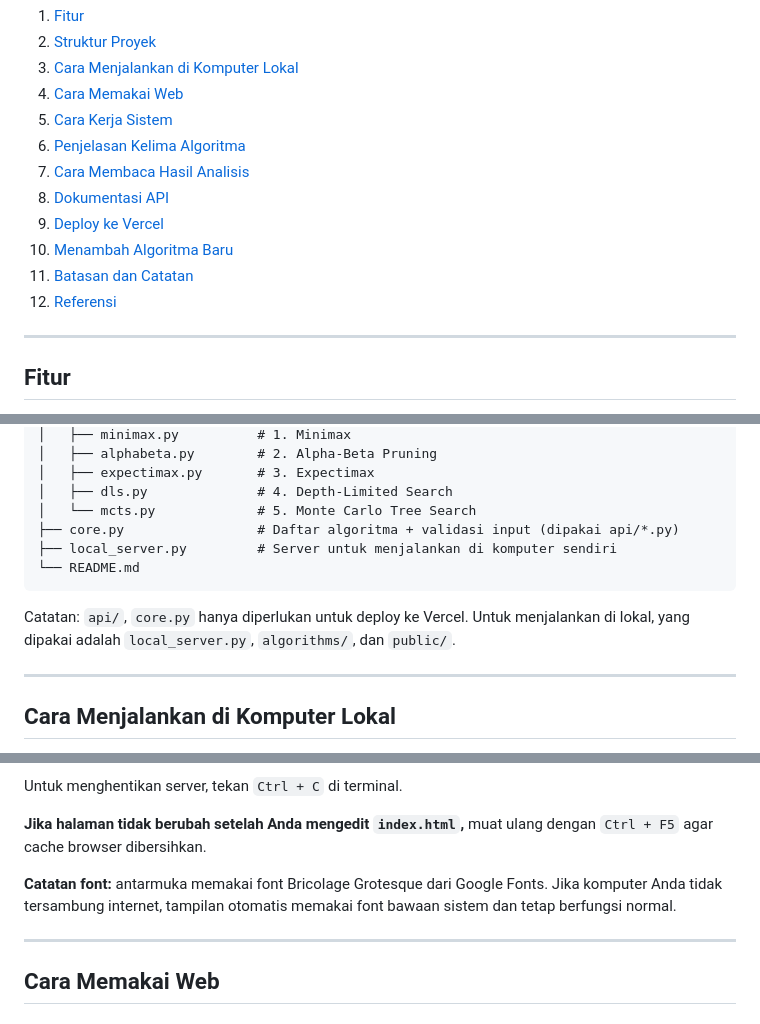
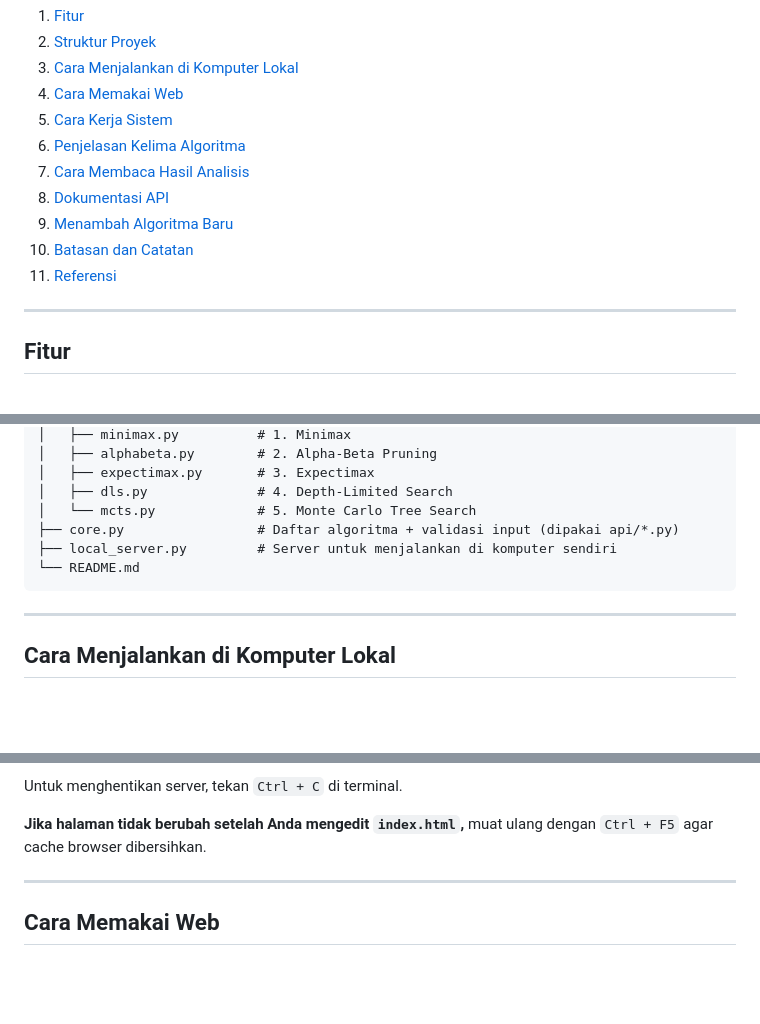
Before and after one commit to yudith3/Advesarial-tictactoe, a Markdown page: README.md, 3 parts joined by grey strips. Drawn GitHub-style; blank space fills up the shorter version.

Commit message:
update README.md
tidy up readme

````diff
--- a/README.md
+++ b/README.md
@@ -16,10 +16,9 @@ Seluruh algoritma ditulis dengan Python murni (tanpa library tambahan). Antarmuk
 6. [Penjelasan Kelima Algoritma](#penjelasan-kelima-algoritma)
 7. [Cara Membaca Hasil Analisis](#cara-membaca-hasil-analisis)
 8. [Dokumentasi API](#dokumentasi-api)
-9. [Deploy ke Vercel](#deploy-ke-vercel)
-10. [Menambah Algoritma Baru](#menambah-algoritma-baru)
-11. [Batasan dan Catatan](#batasan-dan-catatan)
-12. [Referensi](#referensi)
+9. [Menambah Algoritma Baru](#menambah-algoritma-baru)
+10. [Batasan dan Catatan](#batasan-dan-catatan)
+11. [Referensi](#referensi)
 
 ---
 
@@ -57,8 +56,6 @@ Seluruh algoritma ditulis dengan Python murni (tanpa library tambahan). Antarmuk
 └── README.md
 ```
 
-Catatan: `api/`, `core.py` hanya diperlukan untuk deploy ke Vercel. Untuk menjalankan di lokal, yang dipakai adalah `local_server.py`, `algorithms/`, dan `public/`.
-
 ---
 
 ## Cara Menjalankan di Komputer Lokal
@@ -81,8 +78,6 @@ Lalu buka `http://localhost:8000` di browser (atau port yang Anda pilih).
 Untuk menghentikan server, tekan `Ctrl + C` di terminal.
 
 **Jika halaman tidak berubah setelah Anda mengedit `index.html`,** muat ulang dengan `Ctrl + F5` agar cache browser dibersihkan.
-
-**Catatan font:** antarmuka memakai font Bricolage Grotesque dari Google Fonts. Jika komputer Anda tidak tersambung internet, tampilan otomatis memakai font bawaan sistem dan tetap berfungsi normal.
 
 ---
 
````
